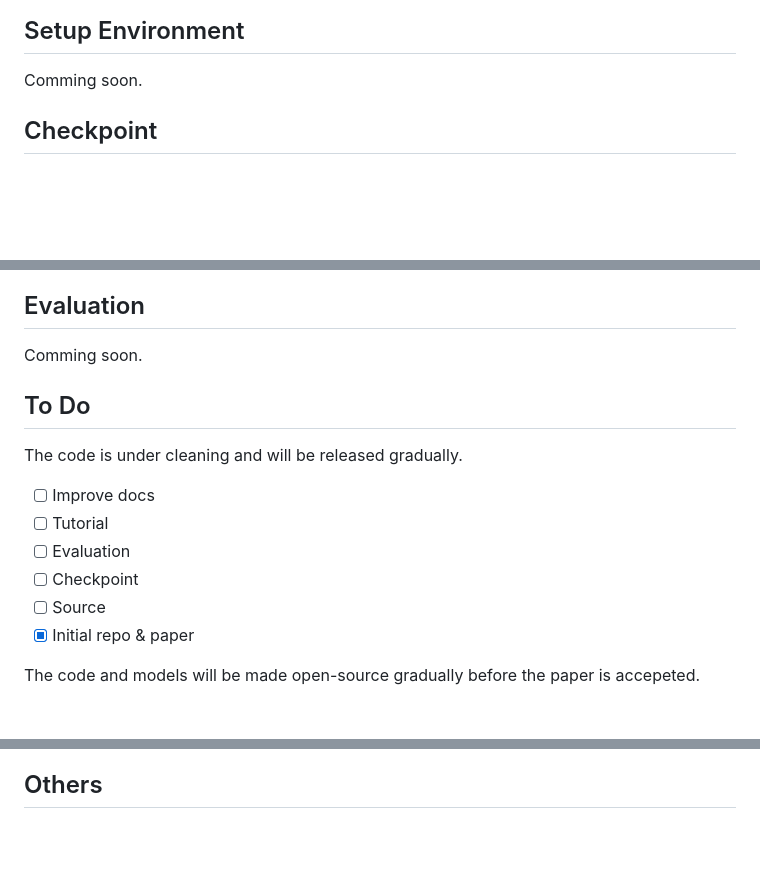
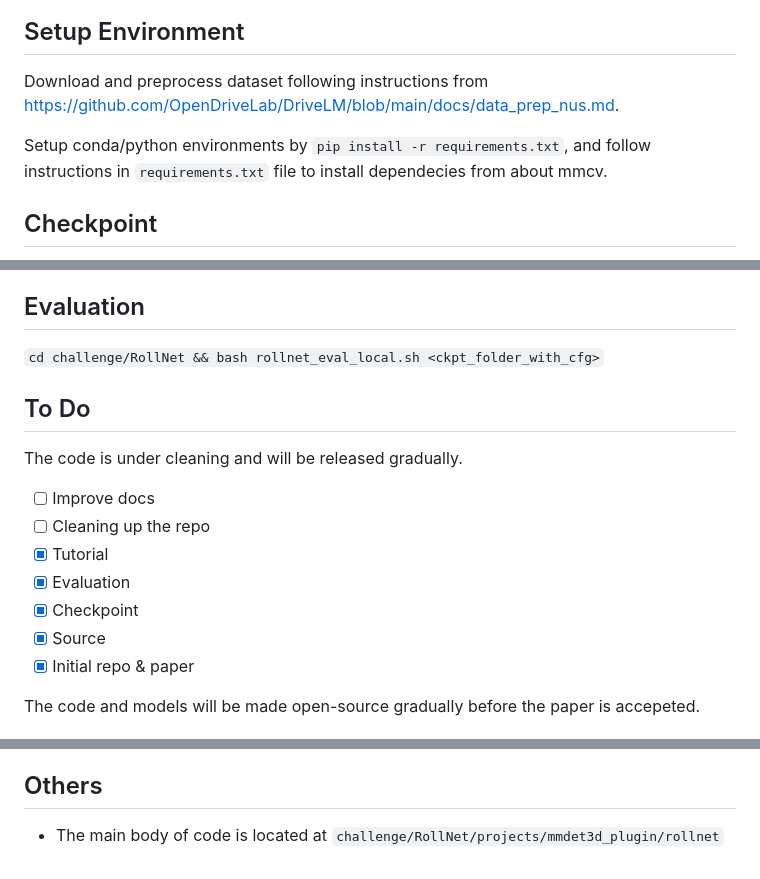
Before and after one commit to Rex-sys-hk/NetRoller, a Markdown page: README.md, 3 parts joined by grey strips. Drawn GitHub-style; blank space fills up the shorter version.

Commit message:
add tutorial

```diff
--- a/README.md
+++ b/README.md
@@ -50,7 +50,11 @@ Qualitative comparisons on perception and planning performance are presented. Th
 
 ## Setup Environment
 
-Comming soon.
+Download and preprocess dataset following instructions from https://github.com/OpenDriveLab/DriveLM/blob/main/docs/data_prep_nus.md.
+
+Setup conda/python environments by `pip install -r requirements.txt`, and follow instructions in `requirements.txt` file to install dependecies from about mmcv.
+
+
 
 ## Checkpoint
 
@@ -58,7 +64,7 @@ Comming soon.
 
 ## Evaluation
 
-Comming soon.
+`cd challenge/RollNet && bash rollnet_eval_local.sh <ckpt_folder_with_cfg>`
 
 
 ## To Do
@@ -66,10 +72,11 @@ Comming soon.
 The code is under cleaning and will be released gradually.
 
 - [ ] Improve docs
-- [ ] Tutorial
-- [ ] Evaluation
-- [ ] Checkpoint
-- [ ] Source
+- [ ] Cleaning up the repo
+- [x] Tutorial
+- [x] Evaluation
+- [x] Checkpoint
+- [x] Source
 - [x] Initial repo & paper
 
 The code and models will be made open-source gradually before the paper is accepeted.
@@ -96,3 +103,4 @@ If you find this repo useful, please consider giving us a star 🌟 and citing o
 - [VAD](https://github.com/hustvl/VAD)
 
 ## Others
+- The main body of code is located at `challenge/RollNet/projects/mmdet3d_plugin/rollnet`
```
Also changed, not shown: other parts of README.md (+3 -1 lines).
